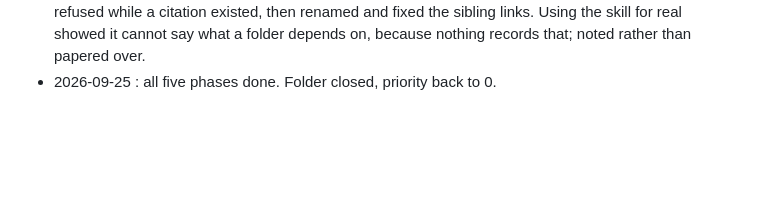
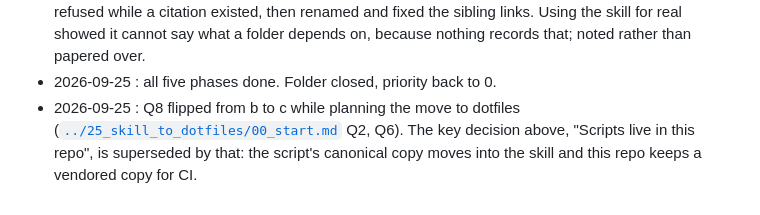
Before and after one commit to Pitrified/flutter-setup-project, a Markdown page: plans/21_plans_query_skill/tracking.md, the part around the change. Drawn GitHub-style; blank space fills up the shorter version.

```diff
--- a/plans/21_plans_query_skill/tracking.md
+++ b/plans/21_plans_query_skill/tracking.md
@@ -80,3 +80,7 @@ Append-only. Newest at the bottom.
   citation existed, then renamed and fixed the sibling links. Using the skill for real showed it cannot
   say what a folder depends on, because nothing records that; noted rather than papered over.
 - 2026-09-25 : all five phases done. Folder closed, priority back to 0.
+- 2026-09-25 : Q8 flipped from b to c while planning the move to dotfiles
+  ([`../25_skill_to_dotfiles/00_start.md`](../25_skill_to_dotfiles/00_start.md) Q2, Q6). The key decision
+  above, "Scripts live in this repo", is superseded by that: the script's canonical copy moves into the
+  skill and this repo keeps a vendored copy for CI.
```
Also changed, not shown: plans/21_plans_query_skill/00_start.md (+2 -0 lines), plans/25_skill_to_dotfiles/00_start.md (+5 -2 lines).
